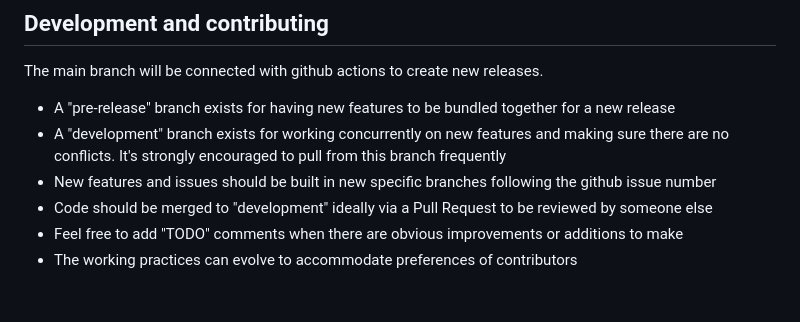
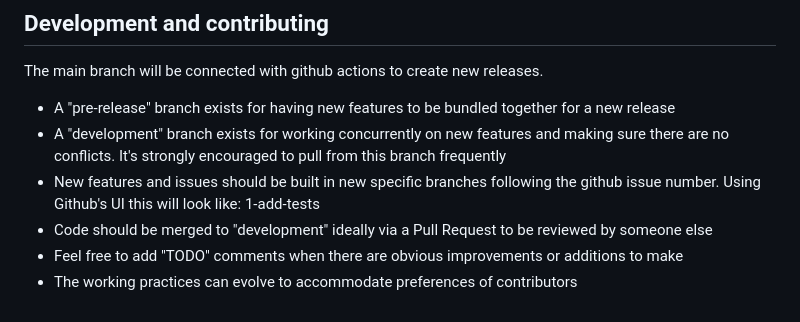
Before and after one commit to juan-m12i/netcat-server, a Markdown page: README.md, the part around the change. GitHub-like rendering.

Commit message:
Adding comments to the flask server app, and a bit more Readme

```diff
--- a/README.md
+++ b/README.md
@@ -56,7 +56,7 @@ The main branch will be connected with github actions to create new releases.
 
 - A "pre-release" branch exists for having new features to be bundled together for a new release
 - A "development" branch exists for working concurrently on new features and making sure there are no conflicts. It's strongly encouraged to pull from this branch frequently
-- New features and issues should be built in new specific branches following the github issue number
+- New features and issues should be built in new specific branches following the github issue number. Using Github's UI this will look like: 1-add-tests
 - Code should be merged to "development" ideally via a Pull Request to be reviewed by someone else
 - Feel free to add "TODO" comments when there are obvious improvements or additions to make
 - The working practices can evolve to accommodate preferences of contributors
```
